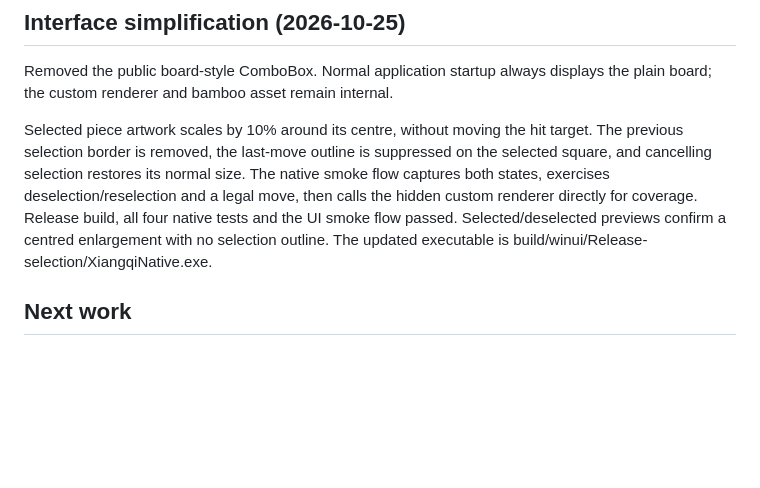
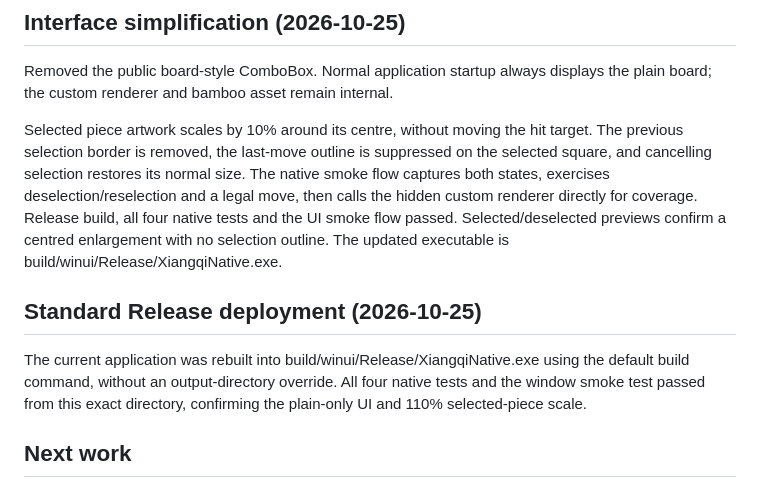
Before and after one commit to pkuimyy/xiangqi-native, a Markdown page: docs/PROGRESS.md, the part around the change. Drawn GitHub-style; blank space fills up the shorter version.

Commit message:
Record verified deployment to the standard Release directory

```diff
--- a/docs/PROGRESS.md
+++ b/docs/PROGRESS.md
@@ -47,7 +47,11 @@ Chess moves now update immediately with a thin destination outline. The previous
 
 Removed the public board-style ComboBox. Normal application startup always displays the plain board; the custom renderer and bamboo asset remain internal.
 
-Selected piece artwork scales by 10% around its centre, without moving the hit target. The previous selection border is removed, the last-move outline is suppressed on the selected square, and cancelling selection restores its normal size. The native smoke flow captures both states, exercises deselection/reselection and a legal move, then calls the hidden custom renderer directly for coverage. Release build, all four native tests and the UI smoke flow passed. Selected/deselected previews confirm a centred enlargement with no selection outline. The updated executable is build/winui/Release-selection/XiangqiNative.exe.
+Selected piece artwork scales by 10% around its centre, without moving the hit target. The previous selection border is removed, the last-move outline is suppressed on the selected square, and cancelling selection restores its normal size. The native smoke flow captures both states, exercises deselection/reselection and a legal move, then calls the hidden custom renderer directly for coverage. Release build, all four native tests and the UI smoke flow passed. Selected/deselected previews confirm a centred enlargement with no selection outline. The updated executable is build/winui/Release/XiangqiNative.exe.
+
+## Standard Release deployment (2026-10-25)
+
+The current application was rebuilt into build/winui/Release/XiangqiNative.exe using the default build command, without an output-directory override. All four native tests and the window smoke test passed from this exact directory, confirming the plain-only UI and 110% selected-piece scale.
 
 ## Next work
 
```
